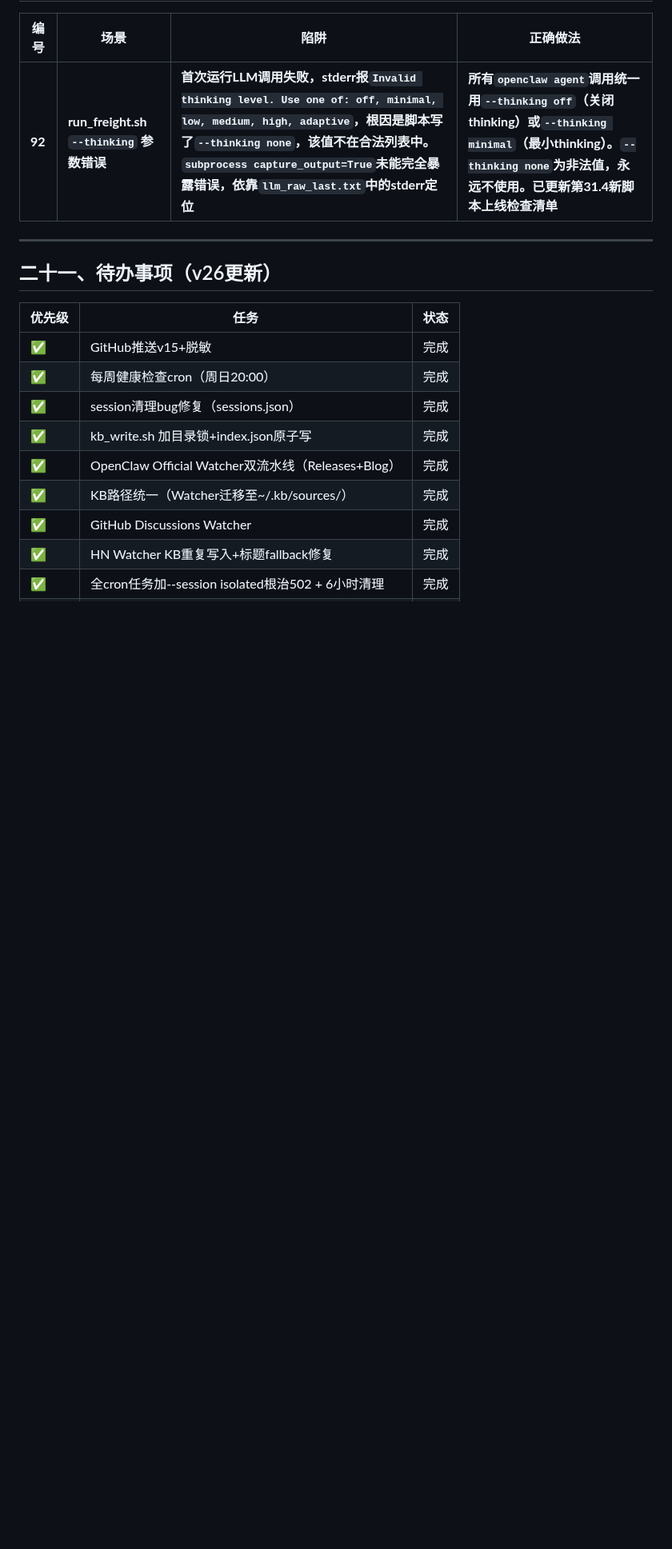
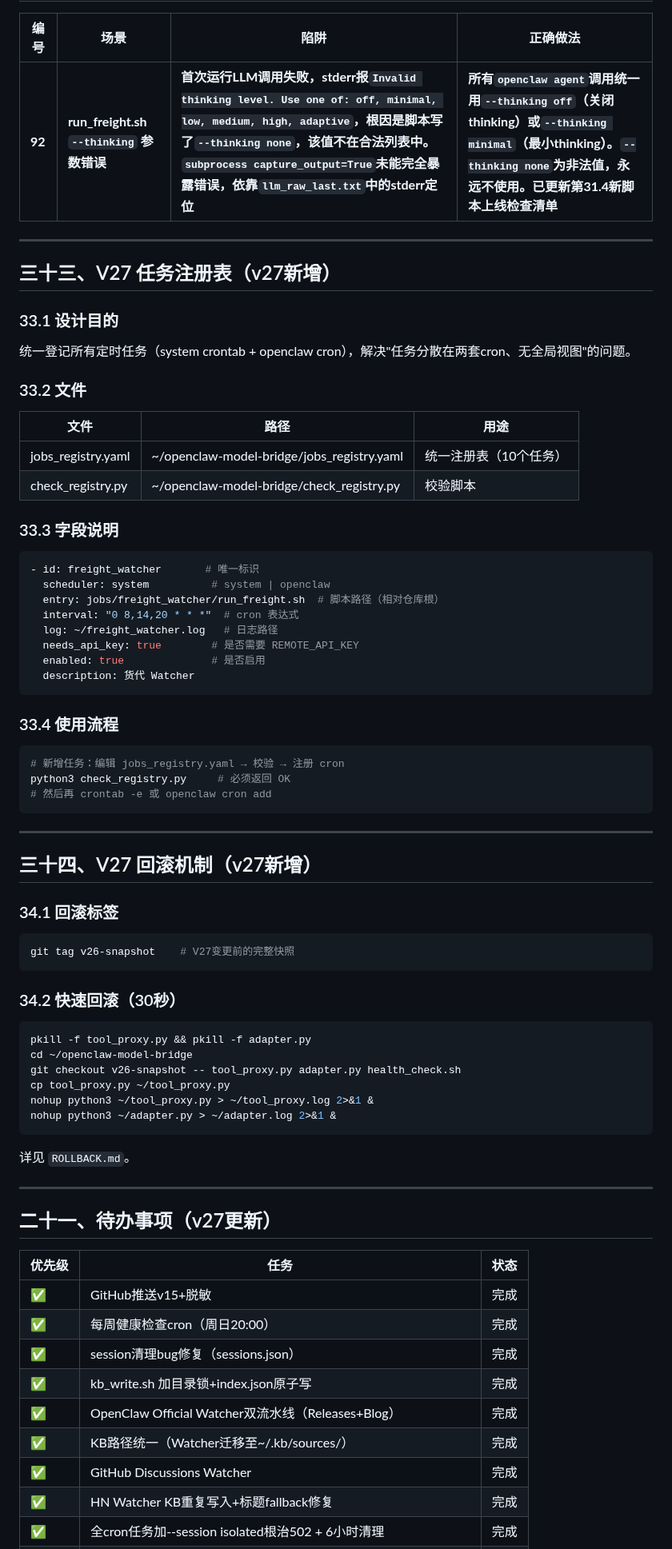
Before and after one commit to bisdom-cell/openclaw-model-bridge, a Markdown page: docs/config_v27.md, the part around one of its changes. Shown at 80% size. GitHub-like rendering; blank space fills up the shorter version.

````diff
--- a/docs/config_v26.md
+++ b/docs/config_v27.md
@@ -548,7 +562,55 @@ echo "=== 扫描完成，全部为空才允许push ==="
 |------|------|------|----------|
 | **92** | **run_freight.sh `--thinking` 参数错误** | **首次运行LLM调用失败，stderr报`Invalid thinking level. Use one of: off, minimal, low, medium, high, adaptive`，根因是脚本写了`--thinking none`，该值不在合法列表中。`subprocess capture_output=True`未能完全暴露错误，依靠`llm_raw_last.txt`中的stderr定位** | **所有`openclaw agent`调用统一用`--thinking off`（关闭thinking）或`--thinking minimal`（最小thinking）。`--thinking none`为非法值，永远不使用。已更新第31.4新脚本上线检查清单** |
 ---
-## 二十一、待办事项（v26更新）
+## 三十三、V27 任务注册表（v27新增）
+### 33.1 设计目的
+统一登记所有定时任务（system crontab + openclaw cron），解决"任务分散在两套cron、无全局视图"的问题。
+
+### 33.2 文件
+| 文件 | 路径 | 用途 |
+|------|------|------|
+| jobs_registry.yaml | ~/openclaw-model-bridge/jobs_registry.yaml | 统一注册表（10个任务） |
+| check_registry.py | ~/openclaw-model-bridge/check_registry.py | 校验脚本 |
+
+### 33.3 字段说明
+```yaml
+- id: freight_watcher       # 唯一标识
+  scheduler: system          # system | openclaw
+  entry: jobs/freight_watcher/run_freight.sh  # 脚本路径（相对仓库根）
+  interval: "0 8,14,20 * * *"  # cron 表达式
+  log: ~/freight_watcher.log   # 日志路径
+  needs_api_key: true        # 是否需要 REMOTE_API_KEY
+  enabled: true              # 是否启用
+  description: 货代 Watcher
+```
+
+### 33.4 使用流程
+```bash
+# 新增任务：编辑 jobs_registry.yaml → 校验 → 注册 cron
+python3 check_registry.py     # 必须返回 OK
+# 然后再 crontab -e 或 openclaw cron add
+```
+
+---
+## 三十四、V27 回滚机制（v27新增）
+### 34.1 回滚标签
+```bash
+git tag v26-snapshot    # V27变更前的完整快照
+```
+
+### 34.2 快速回滚（30秒）
+```bash
+pkill -f tool_proxy.py && pkill -f adapter.py
+cd ~/openclaw-model-bridge
+git checkout v26-snapshot -- tool_proxy.py adapter.py health_check.sh
+cp tool_proxy.py ~/tool_proxy.py
+nohup python3 ~/tool_proxy.py > ~/tool_proxy.log 2>&1 &
+nohup python3 ~/adapter.py > ~/adapter.log 2>&1 &
+```
+详见 `ROLLBACK.md`。
+
+---
+## 二十一、待办事项（v27更新）
 | 优先级 | 任务 | 状态 |
 |--------|------|------|
 | ✅ | GitHub推送v15+脱敏 | 完成 |
````
Also changed, not shown: other parts of docs/config_v27.md (+27 -6 lines), CLAUDE.md (+2 -2 lines).
